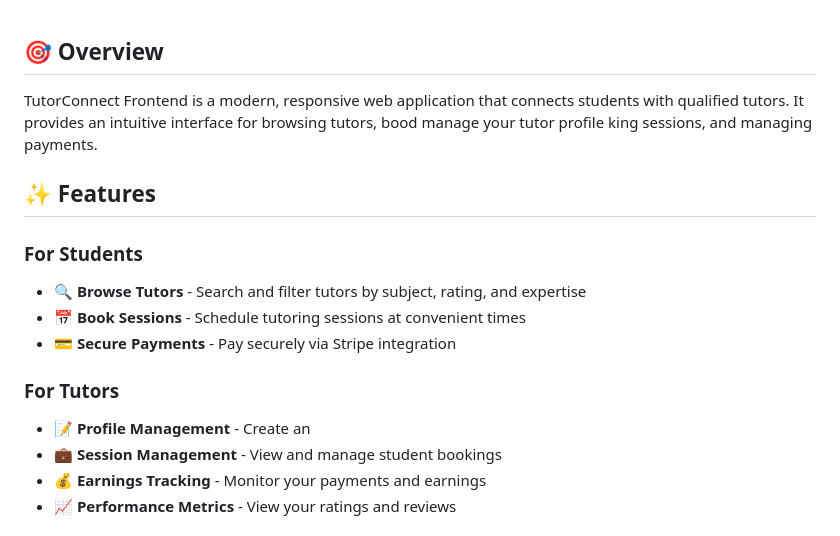
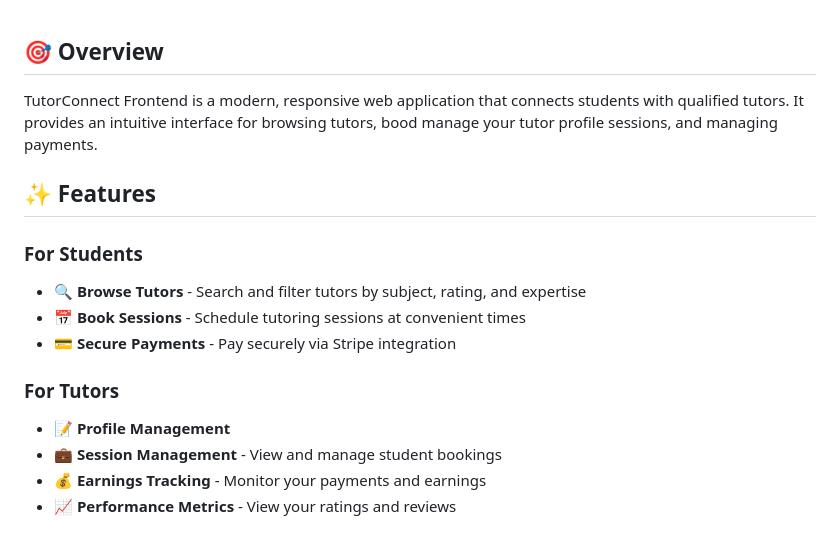
Before and after one commit to Suniganti-srija/online-tuition-platform, a Markdown page: README.md, the part around the change. GitHub-like rendering.

```diff
--- a/README.md
+++ b/README.md
@@ -1,6 +1,6 @@
 ## 🎯 Overview
 
-TutorConnect Frontend is a modern, responsive web application that connects students with qualified tutors. It provides an intuitive interface for browsing tutors, bood manage your tutor profile king sessions, and managing payments.
+TutorConnect Frontend is a modern, responsive web application that connects students with qualified tutors. It provides an intuitive interface for browsing tutors, bood manage your tutor profile sessions, and managing payments.
 
 ## ✨ Features
 
@@ -9,7 +9,7 @@ TutorConnect Frontend is a modern, responsive web application that connects stud
 - 📅 **Book Sessions** - Schedule tutoring sessions at convenient times
 - 💳 **Secure Payments** - Pay securely via Stripe integration
 ### For Tutors
-- 📝 **Profile Management** - Create an
+- 📝 **Profile Management**
 - 💼 **Session Management** - View and manage student bookings
 - 💰 **Earnings Tracking** - Monitor your payments and earnings
 - 📈 **Performance Metrics** - View your ratings and reviews
```
